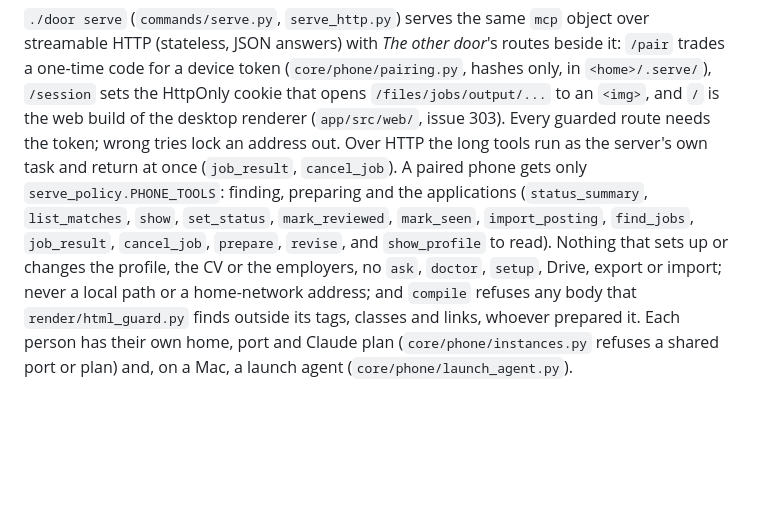
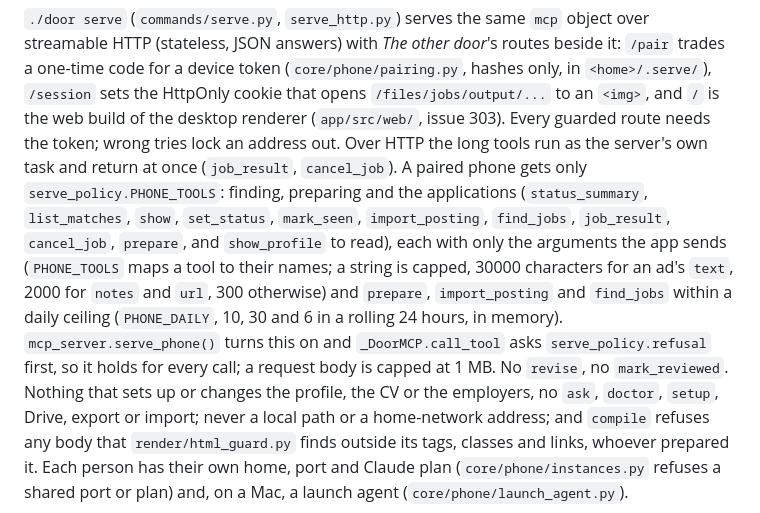
Before and after one commit to synesenom/the-other-door, a Markdown page: docs/architecture.md, the part around the change. GitHub-like rendering; blank space fills up the shorter version.

```diff
--- a/docs/architecture.md
+++ b/docs/architecture.md
@@ -316,8 +316,13 @@ opens `/files/jobs/output/...` to an `<img>`, and `/` is the web build of the de
 (`app/src/web/`, issue 303). Every guarded route needs the token; wrong tries lock an address out. Over
 HTTP the long tools run as the server's own task and return at once (`job_result`, `cancel_job`).
 A paired phone gets only `serve_policy.PHONE_TOOLS`: finding, preparing and the applications
-(`status_summary`, `list_matches`, `show`, `set_status`, `mark_reviewed`, `mark_seen`, `import_posting`, `find_jobs`,
-`job_result`, `cancel_job`, `prepare`, `revise`, and `show_profile` to read). Nothing that sets up or
+(`status_summary`, `list_matches`, `show`, `set_status`, `mark_seen`, `import_posting`, `find_jobs`,
+`job_result`, `cancel_job`, `prepare`, and `show_profile` to read), each with only the arguments the app sends
+(`PHONE_TOOLS` maps a tool to their names; a string is capped, 30000 characters for an ad's `text`, 2000 for
+`notes` and `url`, 300 otherwise) and `prepare`, `import_posting` and `find_jobs` within a daily ceiling
+(`PHONE_DAILY`, 10, 30 and 6 in a rolling 24 hours, in memory). `mcp_server.serve_phone()` turns this on and
+`_DoorMCP.call_tool` asks `serve_policy.refusal` first, so it holds for every call; a request body is capped at 1 MB.
+No `revise`, no `mark_reviewed`. Nothing that sets up or
 changes the profile, the CV or the employers, no `ask`, `doctor`, `setup`, Drive, export or import;
 never a local path or a home-network address; and `compile` refuses any body that `render/html_guard.py`
 finds outside its tags, classes and links, whoever prepared it. Each
```
Also changed, not shown: docs/design/README.md (+1 -2 lines), docs/manual-app.md (+6 -4 lines), docs/design/screens/phone-prepared.png, docs/design/screens/phones.png, 10 other files.
